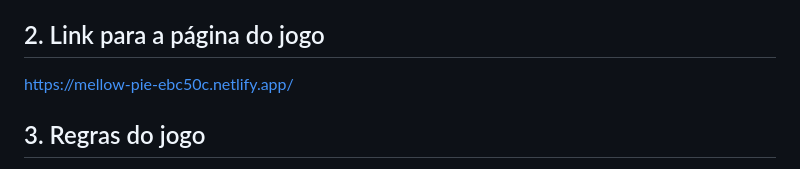
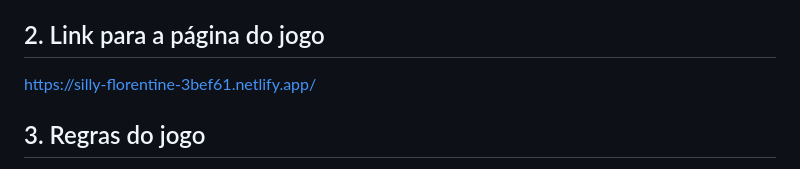
Before and after one commit to HugoLeonardo1123/Jogo-do-Nim, a Markdown page: README.md, the part around the change. Drawn GitHub-style.

```diff
--- a/README.md
+++ b/README.md
@@ -98,7 +98,7 @@ O jogo começa com o jogador 1 e alterna entre os jogadores a cada jogada. O jog
 
 ## 2. Link para a página do jogo
 
-https://mellow-pie-ebc50c.netlify.app/
+https://silly-florentine-3bef61.netlify.app/
 
 
 
```
